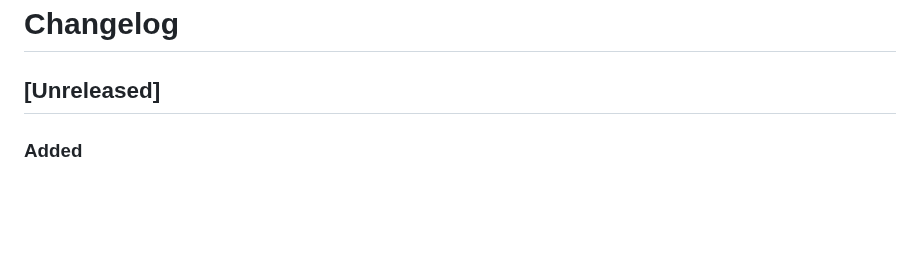
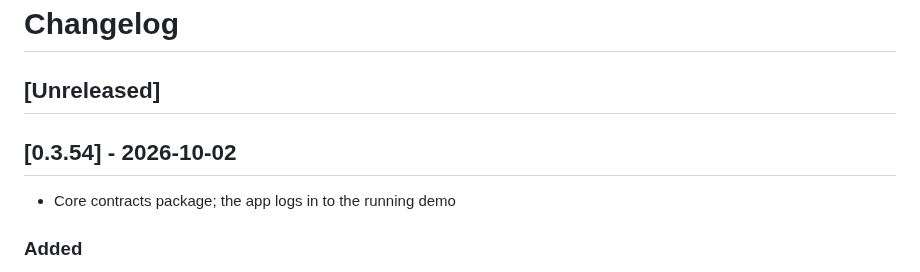
Before and after one commit to drummonds/gobank, a Markdown page: CHANGELOG.md, the part around the change. Drawn GitHub-style; blank space fills up the shorter version.

Commit message:
Update CHANGELOG for v0.3.54

```diff
--- a/CHANGELOG.md
+++ b/CHANGELOG.md
@@ -1,6 +1,10 @@
 # Changelog
 
 ## [Unreleased]
+
+## [0.3.54] - 2026-10-02
+
+ - Core contracts package; the app logs in to the running demo
 
 ### Added
 - ADR-0002 stage 1, story 1: the core's customer-side contracts
```
